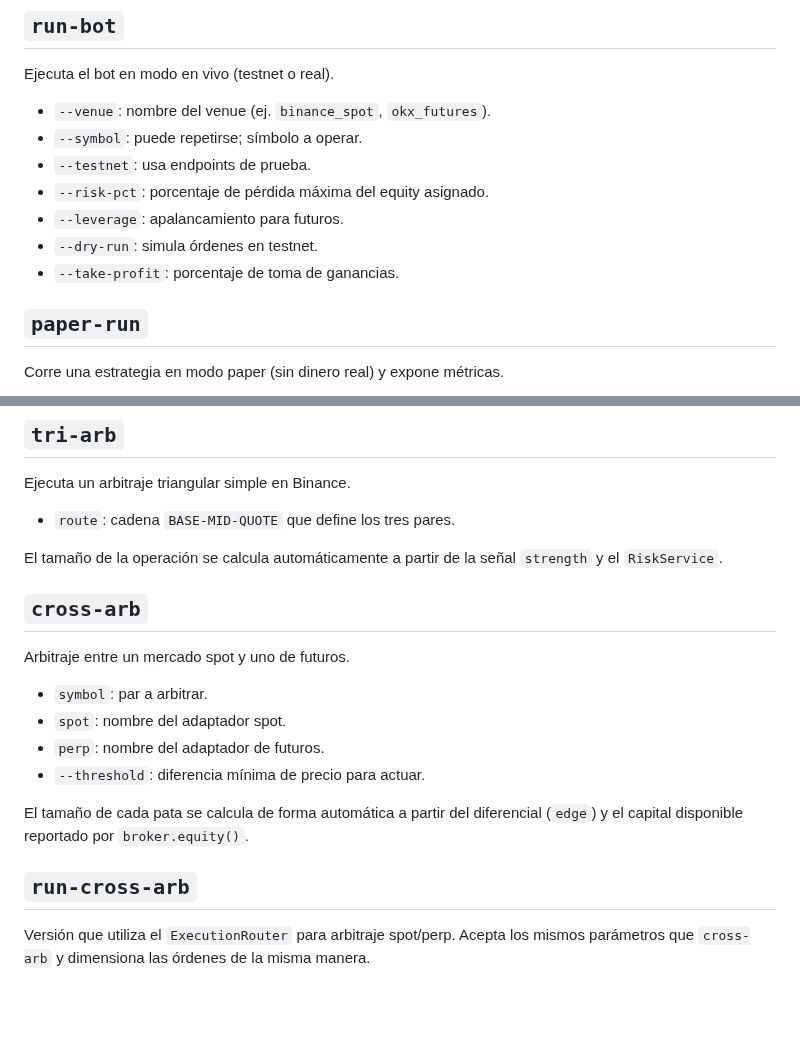
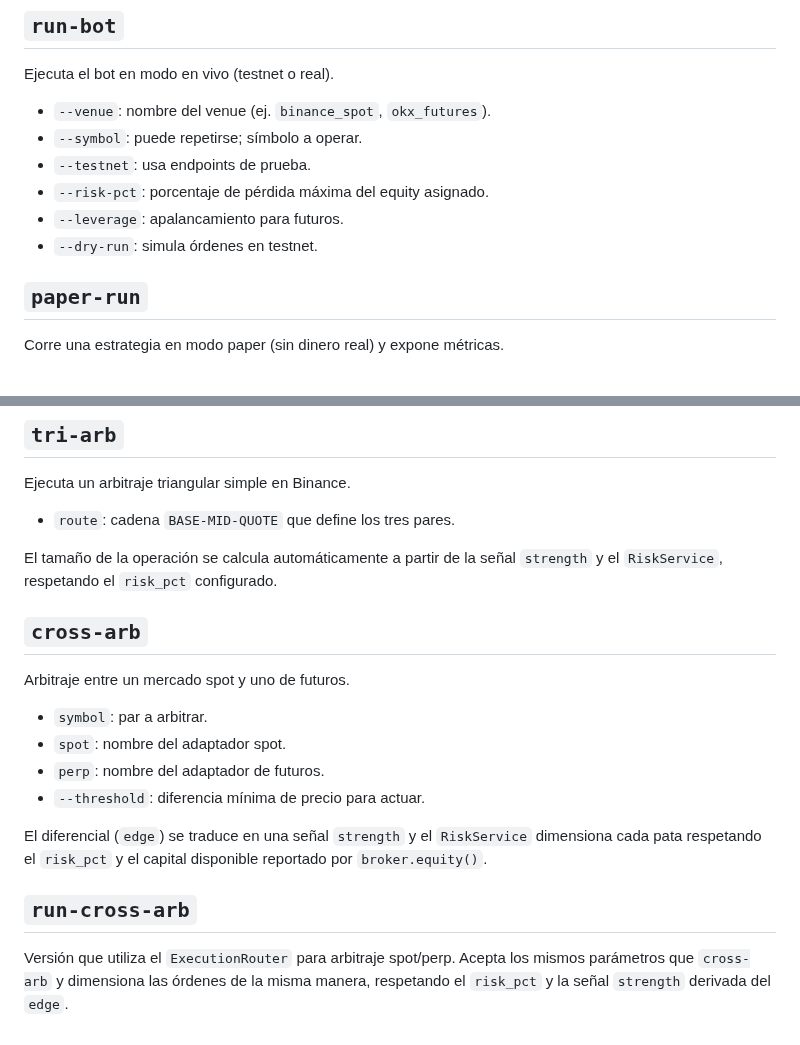
Before and after one commit to Dagt/TradeBot, a Markdown page: docs/commands.md, 2 parts joined by grey strips. Drawn GitHub-style; blank space fills up the shorter version.

Commit message:
docs: remove take-profit option

```diff
--- a/docs/commands.md
+++ b/docs/commands.md
@@ -135,7 +135,6 @@ Ejecuta el bot en modo en vivo (testnet o real).
 - `--risk-pct`: porcentaje de pérdida máxima del equity asignado.
 - `--leverage`: apalancamiento para futuros.
 - `--dry-run`: simula órdenes en testnet.
-- `--take-profit`: porcentaje de toma de ganancias.
 
 ## `paper-run`
 Corre una estrategia en modo paper (sin dinero real) y expone métricas.
@@ -241,7 +240,7 @@ Ejecuta un arbitraje triangular simple en Binance.
 - `route`: cadena `BASE-MID-QUOTE` que define los tres pares.
 
 El tamaño de la operación se calcula automáticamente a partir de la señal
-`strength` y el `RiskService`.
+`strength` y el `RiskService`, respetando el `risk_pct` configurado.
 
 ## `cross-arb`
 Arbitraje entre un mercado spot y uno de futuros.
@@ -250,10 +249,12 @@ Arbitraje entre un mercado spot y uno de futuros.
 - `perp`: nombre del adaptador de futuros.
 - `--threshold`: diferencia mínima de precio para actuar.
 
-El tamaño de cada pata se calcula de forma automática a partir del diferencial
-(`edge`) y el capital disponible reportado por `broker.equity()`.
+El diferencial (`edge`) se traduce en una señal `strength` y el `RiskService`
+dimensiona cada pata respetando el `risk_pct` y el capital disponible reportado
+por `broker.equity()`.
 
 ## `run-cross-arb`
 Versión que utiliza el `ExecutionRouter` para arbitraje spot/perp.
 Acepta los mismos parámetros que `cross-arb` y dimensiona las órdenes de la
-misma manera.
+misma manera, respetando el `risk_pct` y la señal `strength` derivada del
+`edge`.
```
